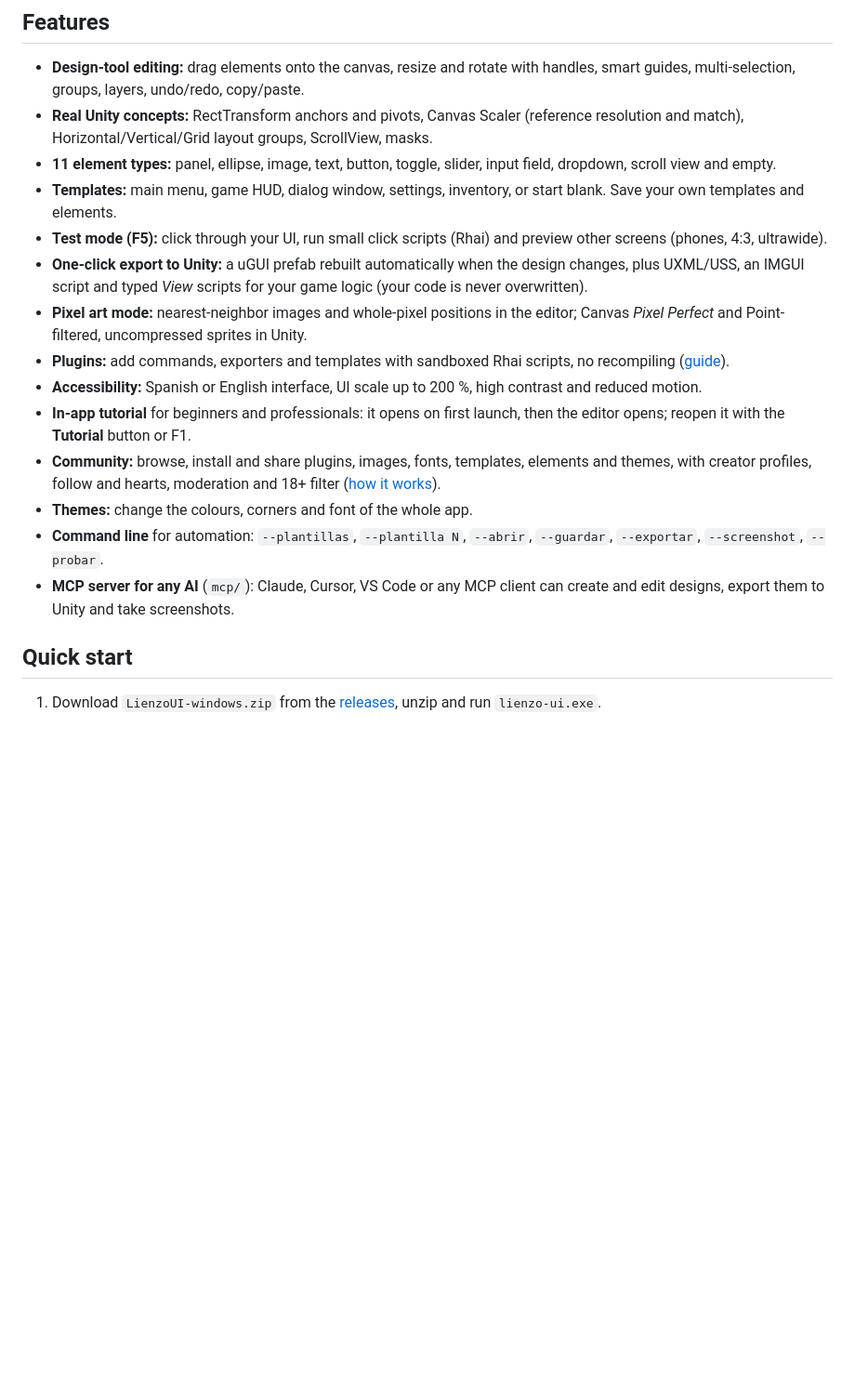
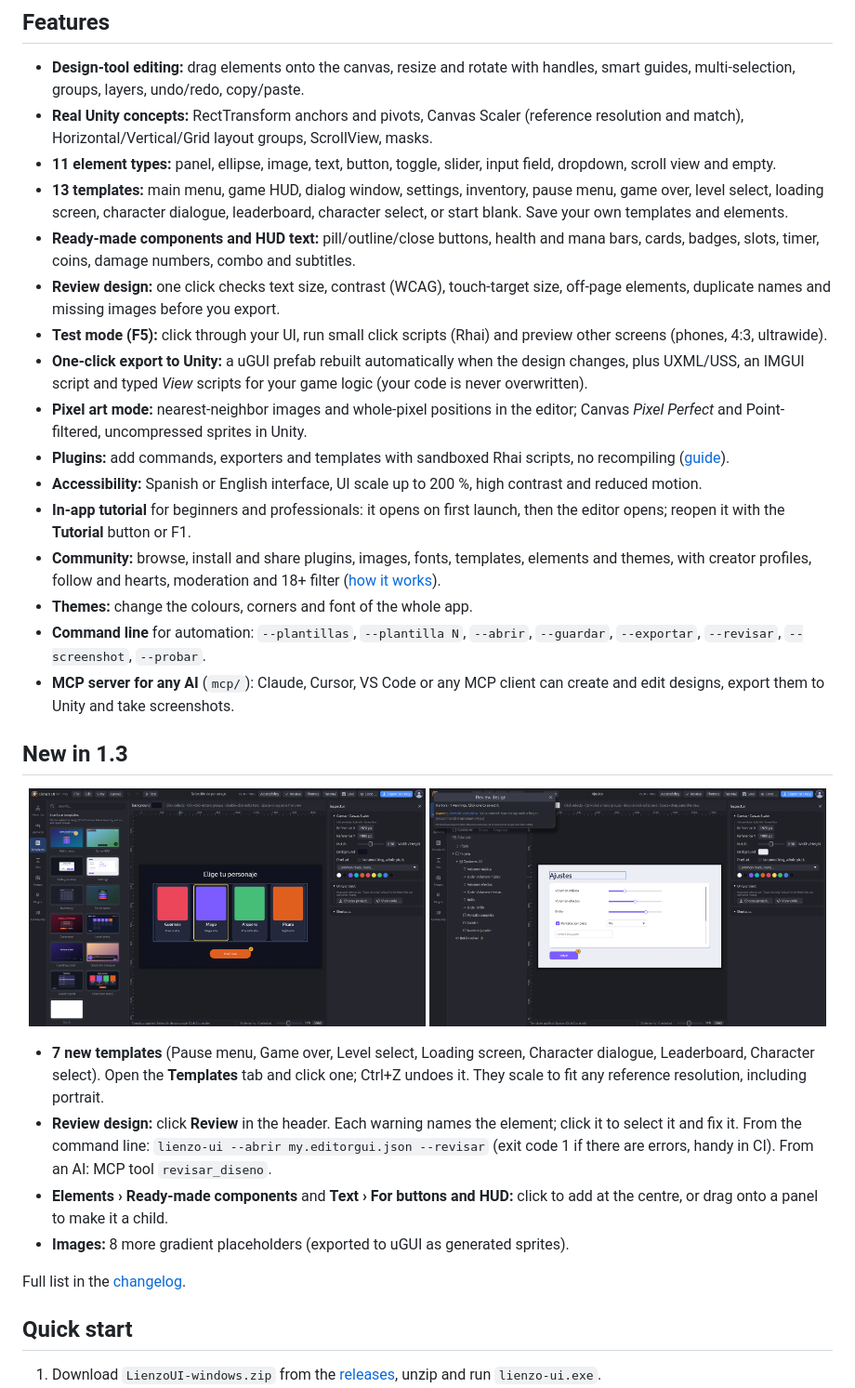
Before and after one commit to deritu-kutsut/lienzo-ui, a Markdown page: README.md, the part around one of its changes. Shown at 93% size. GitHub-like rendering; pictures changed too: docs/imagenes/plantillas-1.3.png (added), docs/imagenes/revisar-1.3.png (added); blank space fills up the shorter version.

```diff
--- a/README.md
+++ b/README.md
@@ -18,7 +18,9 @@
 - **Design-tool editing:** drag elements onto the canvas, resize and rotate with handles, smart guides, multi-selection, groups, layers, undo/redo, copy/paste.
 - **Real Unity concepts:** RectTransform anchors and pivots, Canvas Scaler (reference resolution and match), Horizontal/Vertical/Grid layout groups, ScrollView, masks.
 - **11 element types:** panel, ellipse, image, text, button, toggle, slider, input field, dropdown, scroll view and empty.
-- **Templates:** main menu, game HUD, dialog window, settings, inventory, or start blank. Save your own templates and elements.
+- **13 templates:** main menu, game HUD, dialog window, settings, inventory, pause menu, game over, level select, loading screen, character dialogue, leaderboard, character select, or start blank. Save your own templates and elements.
+- **Ready-made components and HUD text:** pill/outline/close buttons, health and mana bars, cards, badges, slots, timer, coins, damage numbers, combo and subtitles.
+- **Review design:** one click checks text size, contrast (WCAG), touch-target size, off-page elements, duplicate names and missing images before you export.
 - **Test mode (F5):** click through your UI, run small click scripts (Rhai) and preview other screens (phones, 4:3, ultrawide).
 - **One-click export to Unity:** a uGUI prefab rebuilt automatically when the design changes, plus UXML/USS, an IMGUI script and typed *View* scripts for your game logic (your code is never overwritten).
 - **Pixel art mode:** nearest-neighbor images and whole-pixel positions in the editor; Canvas *Pixel Perfect* and Point-filtered, uncompressed sprites in Unity.
@@ -27,8 +29,19 @@
 - **In-app tutorial** for beginners and professionals: it opens on first launch, then the editor opens; reopen it with the **Tutorial** button or F1.
 - **Community:** browse, install and share plugins, images, fonts, templates, elements and themes, with creator profiles, follow and hearts, moderation and 18+ filter ([how it works](#community)).
 - **Themes:** change the colours, corners and font of the whole app.
-- **Command line** for automation: `--plantillas`, `--plantilla N`, `--abrir`, `--guardar`, `--exportar`, `--screenshot`, `--probar`.
+- **Command line** for automation: `--plantillas`, `--plantilla N`, `--abrir`, `--guardar`, `--exportar`, `--revisar`, `--screenshot`, `--probar`.
 - **MCP server for any AI** (`mcp/`): Claude, Cursor, VS Code or any MCP client can create and edit designs, export them to Unity and take screenshots.
+
+## New in 1.3
+
+<p align="center"><img src="docs/imagenes/plantillas-1.3.png" width="49%"> <img src="docs/imagenes/revisar-1.3.png" width="49%"></p>
+
+- **7 new templates** (Pause menu, Game over, Level select, Loading screen, Character dialogue, Leaderboard, Character select). Open the **Templates** tab and click one; Ctrl+Z undoes it. They scale to fit any reference resolution, including portrait.
+- **Review design:** click **Review** in the header. Each warning names the element; click it to select it and fix it. From the command line: `lienzo-ui --abrir my.editorgui.json --revisar` (exit code 1 if there are errors, handy in CI). From an AI: MCP tool `revisar_diseno`.
+- **Elements › Ready-made components** and **Text › For buttons and HUD:** click to add at the centre, or drag onto a panel to make it a child.
+- **Images:** 8 more gradient placeholders (exported to uGUI as generated sprites).
+
+Full list in the [changelog](CHANGELOG.md).
 
 ## Quick start
 
```
Also changed, not shown: other parts of README.md (+1 -0 lines), CHANGELOG.md (+24 -0 lines), docs/MCP.md (+2 -1 lines), docs/NOTAS_1.3.0.md (added, +15 -0 lines), 13 other files.
